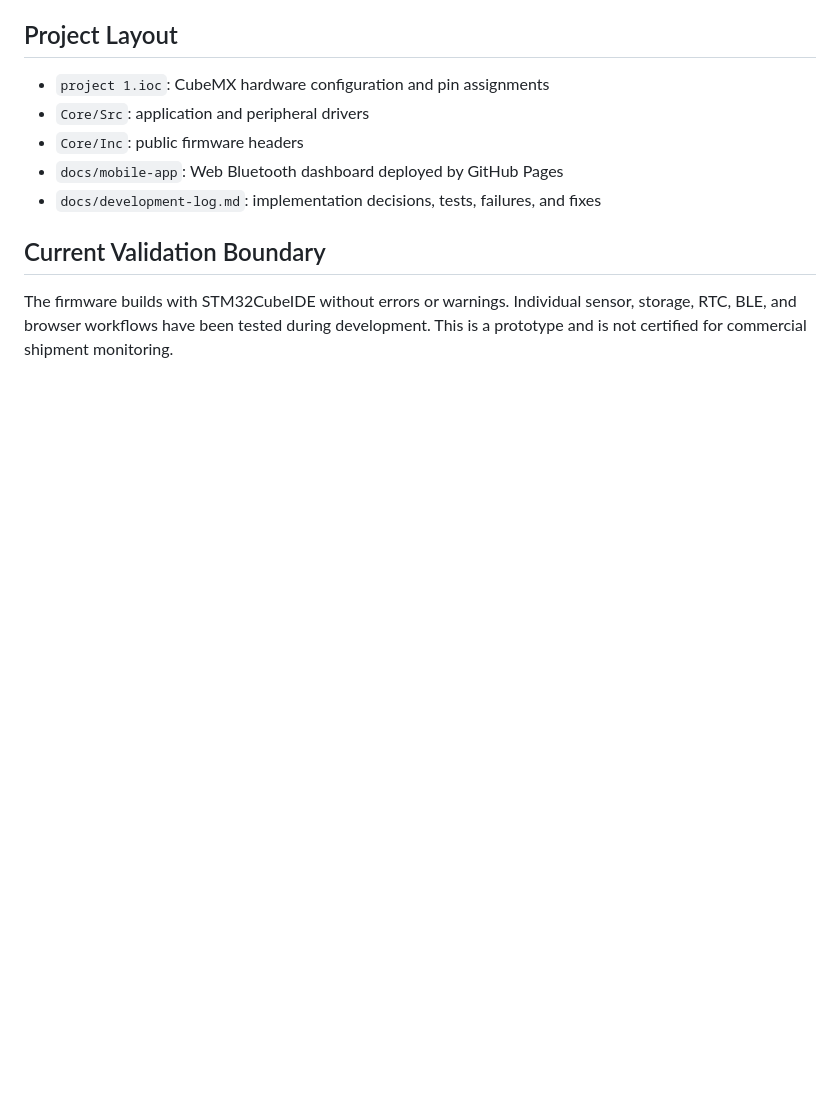
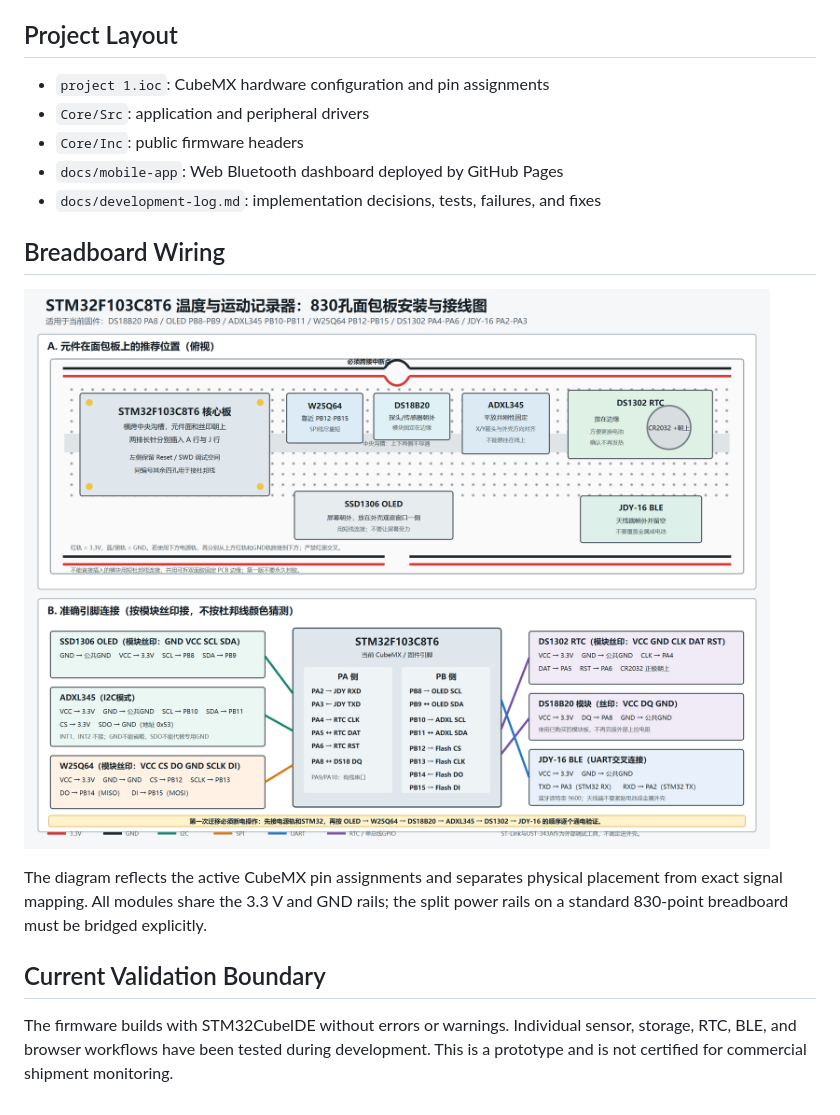
Before and after one commit to Hansolo2r/stm32-transport-logger, a Markdown page: README.md, the part around the change. GitHub-like rendering; pictures changed too: docs/wiring/breadboard-wiring.png (added); blank space fills up the shorter version.

Commit message:
Add breadboard placement and wiring diagram

```diff
--- a/README.md
+++ b/README.md
@@ -31,6 +31,12 @@ A compact STM32F103C8T6 logger that records temperature, motion, and shock event
 - `docs/mobile-app`: Web Bluetooth dashboard deployed by GitHub Pages
 - `docs/development-log.md`: implementation decisions, tests, failures, and fixes
 
+## Breadboard Wiring
+
+![Breadboard placement and wiring diagram](docs/wiring/breadboard-wiring.png)
+
+The diagram reflects the active CubeMX pin assignments and separates physical placement from exact signal mapping. All modules share the 3.3 V and GND rails; the split power rails on a standard 830-point breadboard must be bridged explicitly.
+
 ## Current Validation Boundary
 
 The firmware builds with STM32CubeIDE without errors or warnings. Individual sensor, storage, RTC, BLE, and browser workflows have been tested during development. This is a prototype and is not certified for commercial shipment monitoring.
```
Also changed, not shown: docs/development-log.md (+9 -0 lines), 1 other file.
